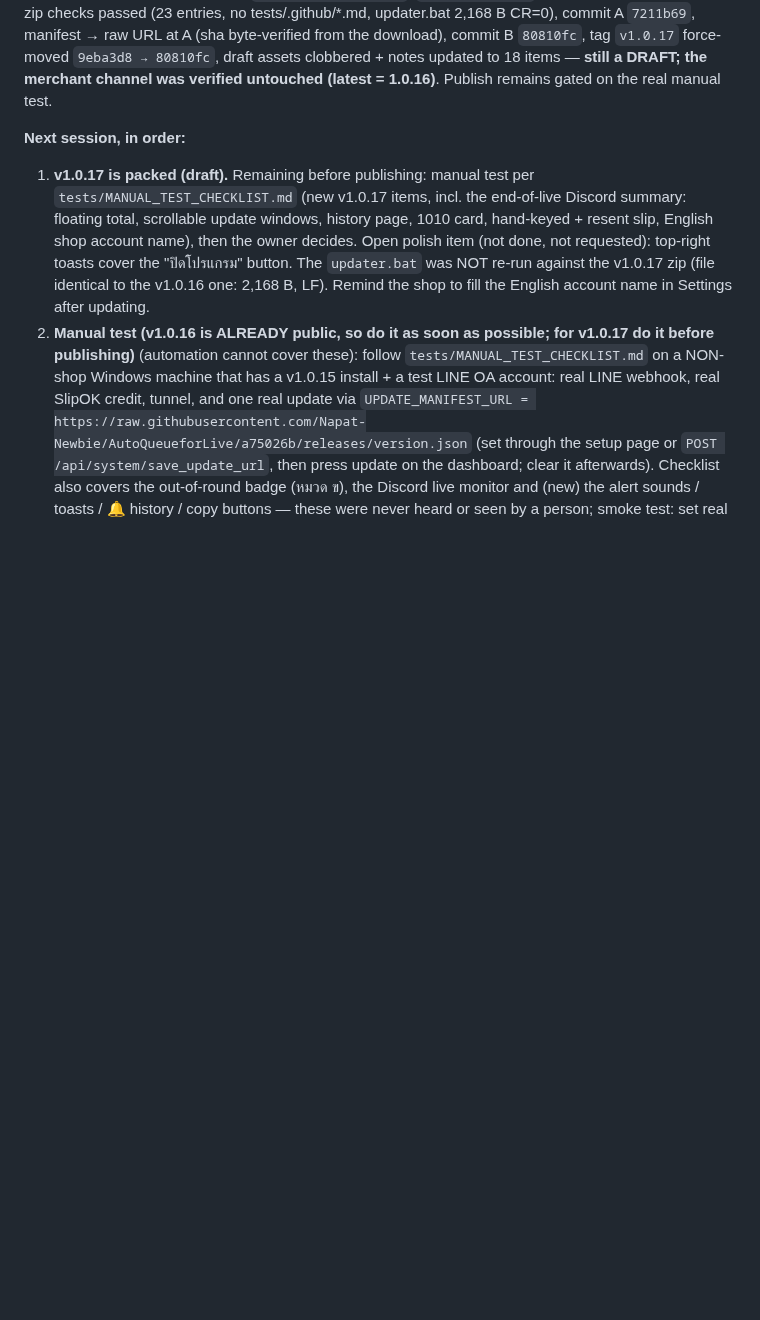
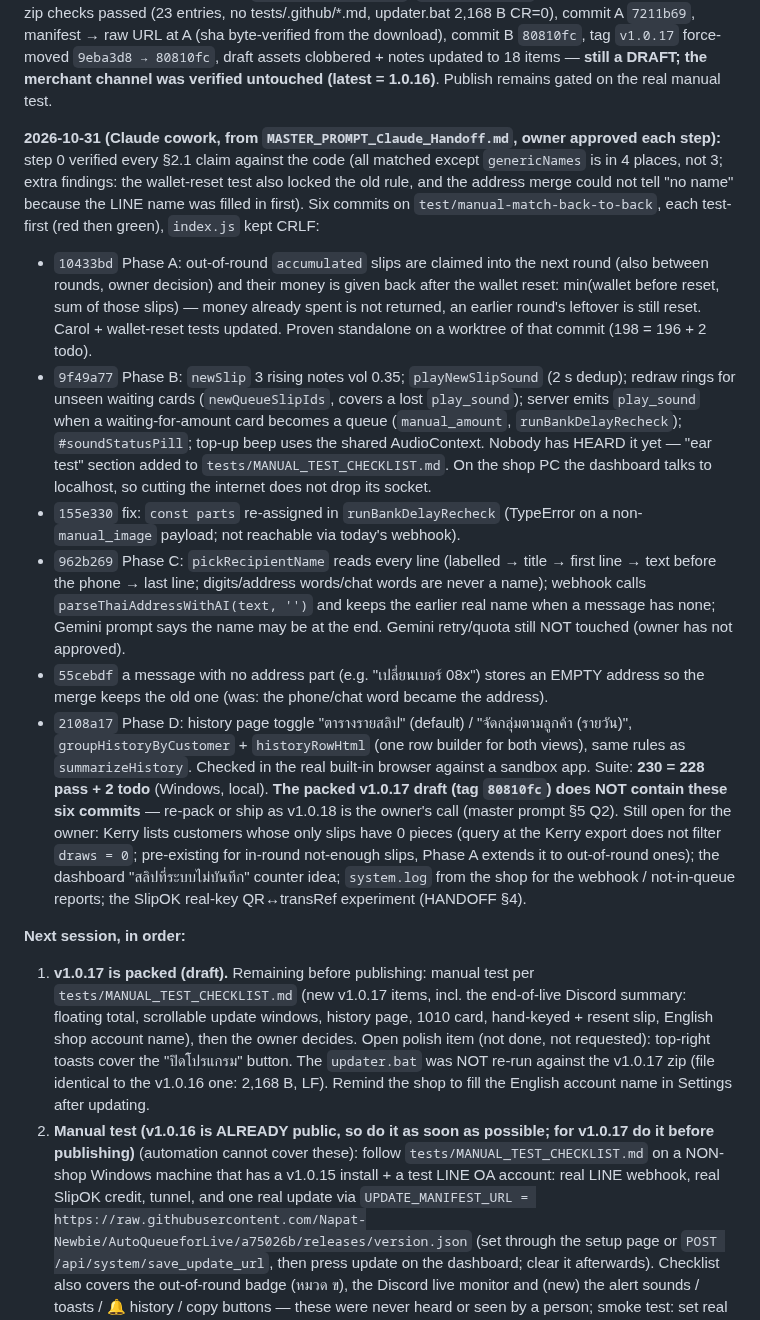
Before and after one commit to Napat-Newbie/AutoQueueforLive, a Markdown page: MEMORY.md, the part around the change. Rendered like a GitHub page; blank space fills up the shorter version.

Commit message:
docs: MEMORY.md records the Claude cowork session (Phases A-D + two fixes, 230 tests, draft v1.0.17 does not contain them)

```diff
--- a/MEMORY.md
+++ b/MEMORY.md
@@ -30,6 +30,15 @@
 **2026-10-31 (ZCode, same second dev PC):** (a) **owner decision: `pickManualMatch` lower time bound = 60 minutes** (`MANUAL_MATCH_MAX_AGE_SEC`; the window is now [รูปเข้า − 60 นาที, รูปเข้า + 120 วิ], commit `dc6ee18`) — the still-open-pending warning uses the same window; the yesterday-slip `todo` now passes for real; the back-to-back and clock-skew `todo`s REMAIN documented limitations (only a QR-reference comparison can close them — needs the real-key experiment, HANDOFF §4). (b) **auto-recheck for 1010** (commit `30489cd`, owner approved): when SlipOK says the bank needs time, the app re-verifies the STORED image itself (first try after `delay`+1 min, second try 4 min later) instead of waiting for the customer to re-send; verified results follow the normal-path rules exactly (incomplete data / wrong receiving account / already-recorded reference are NEVER recorded — red card + log, card left for the merchant); if the merchant already keyed the amount the reference links to that row via the pickManualMatch window; otherwise the card upgrades with the exact `manual_amount` math, KEEPING the `manual_image|url|breakdown` payload shape (image button + edit modal keep working); 2 failed attempts → WARN and the card stays manual; timers are in-memory (a restart during the wait = the old manual behaviour); tests override the wait with `AQ_BANK_RECHECK_DELAY_MS`. Suite now **194 = 192 pass + 2 todo**; local (Windows) and CI (ubuntu) both green.
 
 **2026-10-31 (evening, ZCode):** tested before packing (owner request) — full suite 194 green (local + CI on all six commits) AND a real-browser E2E against a sandbox app (mock SlipOK): the 1010 orange card renders with the bank hint and no queue number, the system re-check upgraded the card LIVE via socket (฿340→฿480, queue #2, DB `ยอด=140 อ้างอิง=DEMO1400`), and the edit-items zero-piece save was blocked by the real alert with the card/DB untouched. Then **re-packed draft v1.0.17 with the five session commits** (owner decision): fresh clone with `core.autocrlf=false`, `pack_update.js` with all 18 changelog items, zip checks passed (23 entries, no tests/.github/*.md, updater.bat 2,168 B CR=0), commit A `7211b69`, manifest → raw URL at A (sha byte-verified from the download), commit B `80810fc`, tag `v1.0.17` force-moved `9eba3d8 → 80810fc`, draft assets clobbered + notes updated to 18 items — **still a DRAFT; the merchant channel was verified untouched (latest = 1.0.16)**. Publish remains gated on the real manual test.
+
+**2026-10-31 (Claude cowork, from `MASTER_PROMPT_Claude_Handoff.md`, owner approved each step):** step 0 verified every §2.1 claim against the code (all matched except `genericNames` is in 4 places, not 3; extra findings: the wallet-reset test also locked the old rule, and the address merge could not tell "no name" because the LINE name was filled in first). Six commits on `test/manual-match-back-to-back`, each test-first (red then green), `index.js` kept CRLF:
+- `10433bd` Phase A: out-of-round `accumulated` slips are claimed into the next round (also between rounds, owner decision) and their money is given back after the wallet reset: min(wallet before reset, sum of those slips) — money already spent is not returned, an earlier round's leftover is still reset. Carol + wallet-reset tests updated. Proven standalone on a worktree of that commit (198 = 196 + 2 todo).
+- `9f49a77` Phase B: `newSlip` 3 rising notes vol 0.35; `playNewSlipSound` (2 s dedup); redraw rings for unseen waiting cards (`newQueueSlipIds`, covers a lost `play_sound`); server emits `play_sound` when a waiting-for-amount card becomes a queue (`manual_amount`, `runBankDelayRecheck`); `#soundStatusPill`; top-up beep uses the shared AudioContext. Nobody has HEARD it yet — "ear test" section added to `tests/MANUAL_TEST_CHECKLIST.md`. On the shop PC the dashboard talks to localhost, so cutting the internet does not drop its socket.
+- `155e330` fix: `const parts` re-assigned in `runBankDelayRecheck` (TypeError on a non-`manual_image` payload; not reachable via today's webhook).
+- `962b269` Phase C: `pickRecipientName` reads every line (labelled → title → first line → text before the phone → last line; digits/address words/chat words are never a name); webhook calls `parseThaiAddressWithAI(text, '')` and keeps the earlier real name when a message has none; Gemini prompt says the name may be at the end. Gemini retry/quota still NOT touched (owner has not approved).
+- `55cebdf` a message with no address part (e.g. "เปลี่ยนเบอร์ 08x") stores an EMPTY address so the merge keeps the old one (was: the phone/chat word became the address).
+- `2108a17` Phase D: history page toggle "ตารางรายสลิป" (default) / "จัดกลุ่มตามลูกค้า (รายวัน)", `groupHistoryByCustomer` + `historyRowHtml` (one row builder for both views), same rules as `summarizeHistory`. Checked in the real built-in browser against a sandbox app.
+Suite: **230 = 228 pass + 2 todo** (Windows, local). **The packed v1.0.17 draft (tag `80810fc`) does NOT contain these six commits** — re-pack or ship as v1.0.18 is the owner's call (master prompt §5 Q2). Still open for the owner: Kerry lists customers whose only slips have 0 pieces (query at the Kerry export does not filter `draws = 0`; pre-existing for in-round not-enough slips, Phase A extends it to out-of-round ones); the dashboard "สลิปที่ระบบไม่บันทึก" counter idea; `system.log` from the shop for the webhook / not-in-queue reports; the SlipOK real-key QR↔transRef experiment (HANDOFF §4).
 
 **Next session, in order:**
 1. **v1.0.17 is packed (draft).** Remaining before publishing: manual test per `tests/MANUAL_TEST_CHECKLIST.md` (new v1.0.17 items, incl. the end-of-live Discord summary: floating total, scrollable update windows, history page, 1010 card, hand-keyed + resent slip, English shop account name), then the owner decides. Open polish item (not done, not requested): top-right toasts cover the "ปิดโปรแกรม" button. The `updater.bat` was NOT re-run against the v1.0.17 zip (file identical to the v1.0.16 one: 2,168 B, LF). Remind the shop to fill the English account name in Settings after updating.
```
